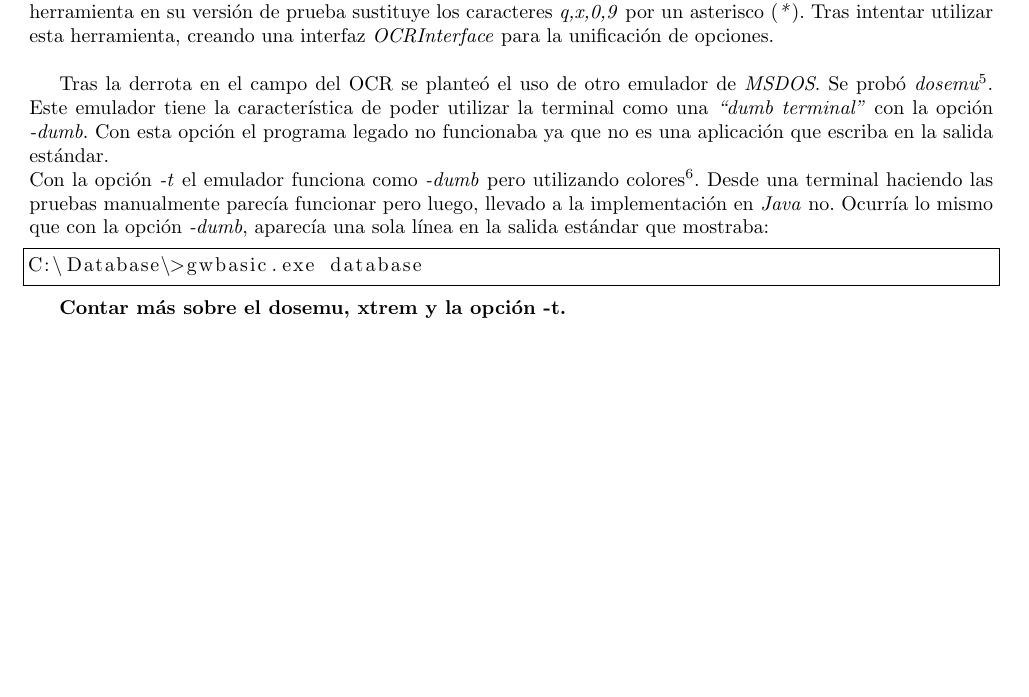
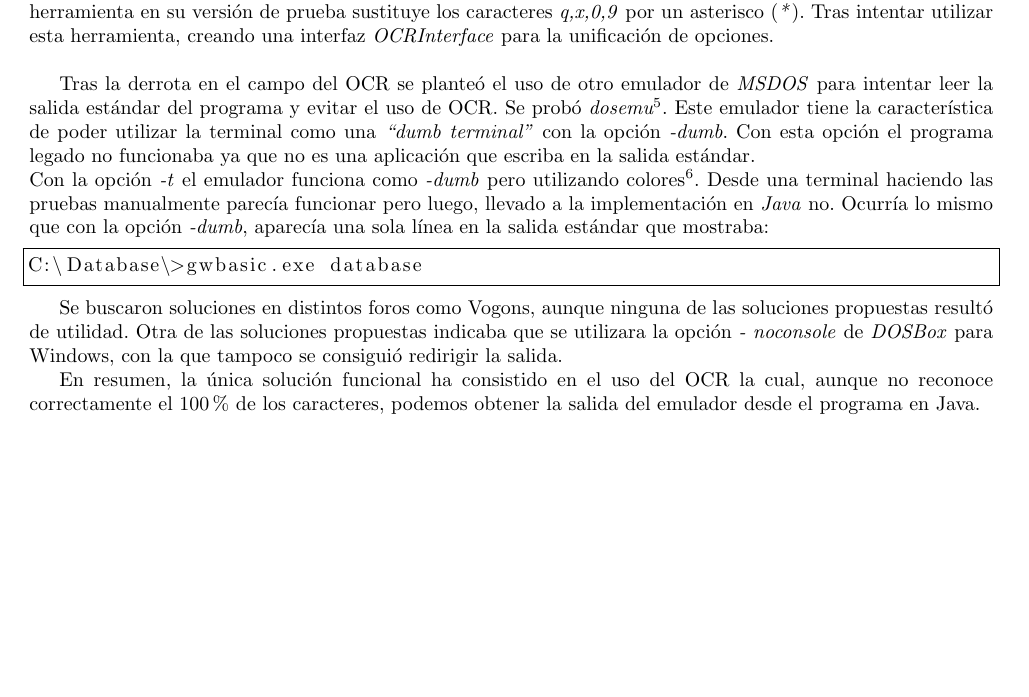
Before and after one commit to piter1902/sistemas_legados, a LaTeX document (Practica3/memoria/memoria.tex): part of page 5 of 5, cut so that both start at the same text. Compiled offline with pdfLaTeX.

Commit message:
Actualización de memoria de la práctica 3

```diff
--- a/Practica3/memoria/memoria.tex
+++ b/Practica3/memoria/memoria.tex
@@ -152,16 +152,16 @@ Para indicar al objeto de la clase \textit{OCR} el lugar en la pantalla que debe
 Como el reconocimiento de carácteres no es perfecto se probaron otras alternativas, aunque sin éxito para tratar de mejorar la precisión del mismo. Se probó el invertir los colores de la imagen para obtener el fondo blanco y el texto en negro. También se trató de binarizar los colores de las imágenes a blanco y negro puro y no el gris que se utiliza en la terminal. Ninguna de estas opciones dieron buenos resultados.\\
 Se intentó utilizar otra herramienta de reconocimiento de caracteres. La herramienta era \emph{Asprise OCR\footnote{\url{https://asprise.com/royalty-free-library/java-ocr-api-overview.html}}}. Esta herramienta en su versión de prueba sustituye los caracteres \emph{q,x,0,9} por un asterisco (\emph{*}). Tras intentar utilizar esta herramienta, creando una interfaz \emph{OCRInterface} para la unificación de opciones.\\
 
-Tras la derrota en el campo del OCR se planteó el uso de otro emulador de \emph{MSDOS}. Se probó \emph{dosemu\footnote{\url{http://www.dosemu.org/}}}. Este emulador tiene la característica de poder utilizar la terminal como una \emph{``dumb terminal''} con la opción \emph{-dumb}. Con esta opción el programa legado no funcionaba ya que no es una aplicación que escriba en la salida estándar.\\
+Tras la derrota en el campo del OCR se planteó el uso de otro emulador de \emph{MSDOS} para intentar leer la salida estándar del programa y evitar el uso de OCR. Se probó \emph{dosemu\footnote{\url{http://www.dosemu.org/}}}. Este emulador tiene la característica de poder utilizar la terminal como una \emph{``dumb terminal''} con la opción \emph{-dumb}. Con esta opción el programa legado no funcionaba ya que no es una aplicación que escriba en la salida estándar.\\
 Con la opción \emph{-t} el emulador funciona como \emph{-dumb} pero utilizando colores\footnote{\textbf{\url{https://retrocomputing.stackexchange.com/questions/16173/emulate-a-text-mode-dos-program-using-a-unix-terminal}}}. Desde una terminal haciendo las pruebas manualmente parecía funcionar pero luego, llevado a la implementación en \emph{Java} no. Ocurría lo mismo que con la opción \emph{-dumb}, aparecía una sola línea en la salida estándar que mostraba:
 
 \begin{lstlisting}
 C:\Database\>gwbasic.exe database
 \end{lstlisting}
 
+Se buscaron soluciones en distintos foros como \href{https://www.vogons.org/viewtopic.php?t=36268}{Vogons}, aunque ninguna de las soluciones propuestas resultó de utilidad. Otra de las \href{https://www.reddit.com/r/dosbox/comments/bvoij9/piping_dosboxs_output_to_stdout_and_stderr/}{soluciones} propuestas indicaba que se utilizara la opción \textit{- noconsole} de \textit{DOSBox} para Windows, con la que tampoco se consiguió redirigir la salida.
 
-\textbf{Contar más sobre el dosemu, xtrem y la opción -t.}
-
+En resumen, la única solución funcional ha consistido en el uso del OCR la cual, aunque no reconoce correctamente el 100\% de los caracteres, podemos obtener la salida del emulador desde el programa en Java.
 
 
 
```
Also changed, not shown: Practica3/memoria/memoria.pdf.
